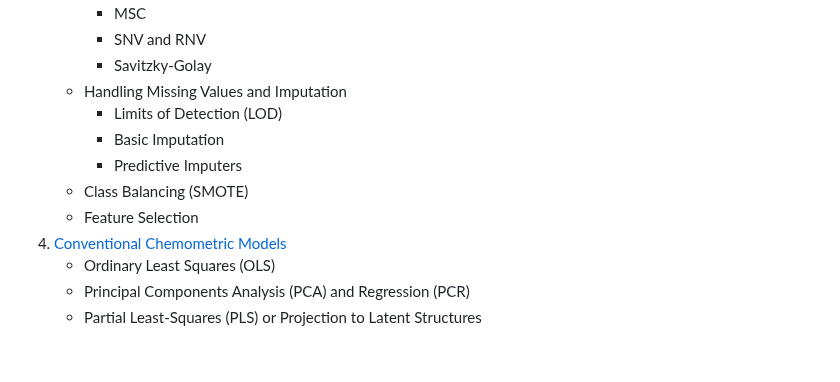
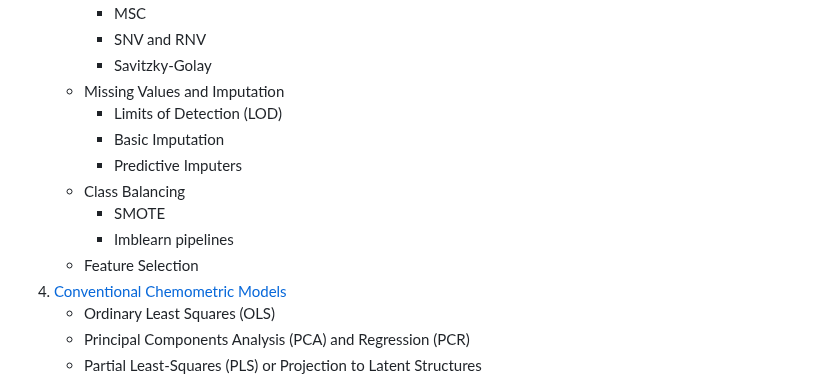
Before and after one commit to mahynski/chemometric-carpentry, a Markdown page: README.md, the part around the change. GitHub-like rendering; blank space fills up the shorter version.

```diff
--- a/README.md
+++ b/README.md
@@ -80,12 +80,14 @@
        * MSC
        * SNV and RNV
        * Savitzky-Golay
-    * Handling Missing Values and Imputation
+    * Missing Values and Imputation
        * Limits of Detection (LOD)
        * Basic Imputation
        * Predictive Imputers
-    * Class Balancing (SMOTE)
-    * Feature Selection <!-- correlation and JSD -->
+    * Class Balancing
+       * SMOTE
+       * Imblearn pipelines
+    * Feature Selection
 3. [Conventional Chemometric Models](https://github.com/mahynski/chemometric-carpentry/blob/main/notebooks/4_Conventional_Chemometric_Models.ipynb)
     * Ordinary Least Squares (OLS)
     * Principal Components Analysis (PCA) and Regression (PCR)
```
